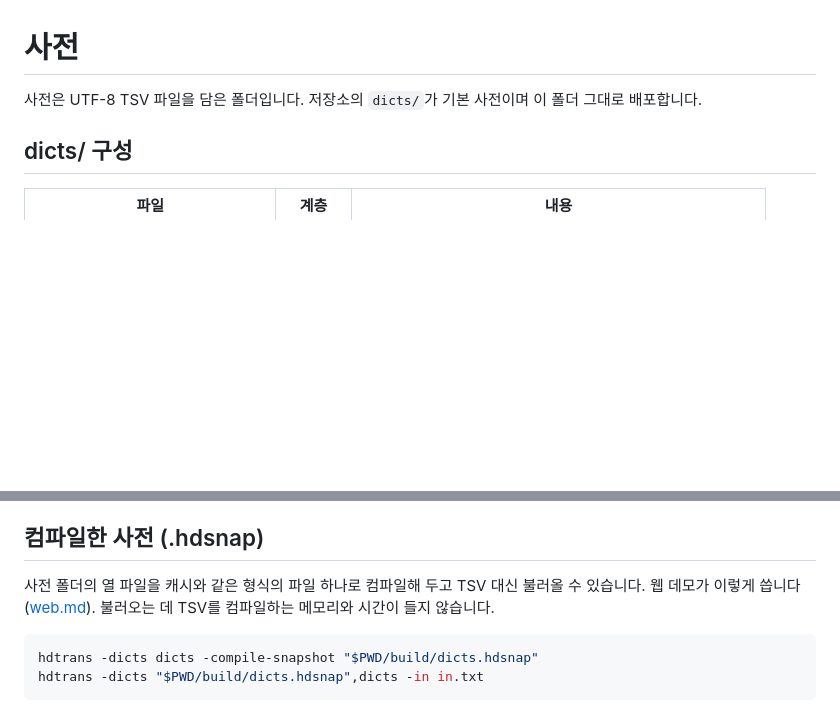
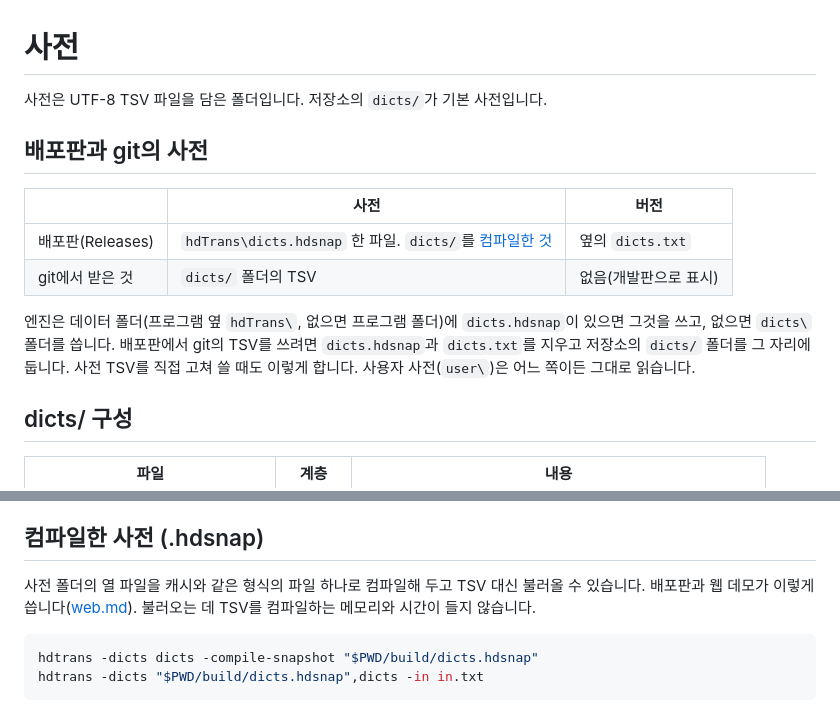
Before and after one commit to Clickin/hdTrans, a Markdown page: docs/dictionary-files.md, 2 parts joined by grey strips. Drawn GitHub-style; blank space fills up the shorter version.

````diff
--- a/docs/dictionary-files.md
+++ b/docs/dictionary-files.md
@@ -1,6 +1,17 @@
 # 사전
 
-사전은 UTF-8 TSV 파일을 담은 폴더입니다. 저장소의 `dicts/`가 기본 사전이며 이 폴더 그대로 배포합니다.
+사전은 UTF-8 TSV 파일을 담은 폴더입니다. 저장소의 `dicts/`가 기본 사전입니다.
+
+## 배포판과 git의 사전
+
+| | 사전 | 버전 |
+|---|---|---|
+| 배포판(Releases) | `hdTrans\dicts.hdsnap` 한 파일. `dicts/`를 [컴파일한 것](#컴파일한-사전-hdsnap) | 옆의 `dicts.txt` |
+| git에서 받은 것 | `dicts/` 폴더의 TSV | 없음(개발판으로 표시) |
+
+엔진은 데이터 폴더(프로그램 옆 `hdTrans\`, 없으면 프로그램 폴더)에 `dicts.hdsnap`이 있으면 그것을 쓰고,
+없으면 `dicts\` 폴더를 씁니다. 배포판에서 git의 TSV를 쓰려면 `dicts.hdsnap`과 `dicts.txt`를 지우고 저장소의
+`dicts/` 폴더를 그 자리에 둡니다. 사전 TSV를 직접 고쳐 쓸 때도 이렇게 합니다. 사용자 사전(`user\`)은 어느 쪽이든 그대로 읽습니다.
 
 ## dicts/ 구성
 
@@ -272,7 +283,7 @@ Ehnd(이지트랜스 확장)의 전처리, 후처리 필터, SkipLayer, 사용
 
 ## 컴파일한 사전 (.hdsnap)
 
-사전 폴더의 열 파일을 캐시와 같은 형식의 파일 하나로 컴파일해 두고 TSV 대신 불러올 수 있습니다. 웹
+사전 폴더의 열 파일을 캐시와 같은 형식의 파일 하나로 컴파일해 두고 TSV 대신 불러올 수 있습니다. 배포판과 웹
 데모가 이렇게 씁니다([web.md](web.md)). 불러오는 데 TSV를 컴파일하는 메모리와 시간이 들지 않습니다.
 
 ```sh
````
Also changed, not shown: README.md (+5 -0 lines).
